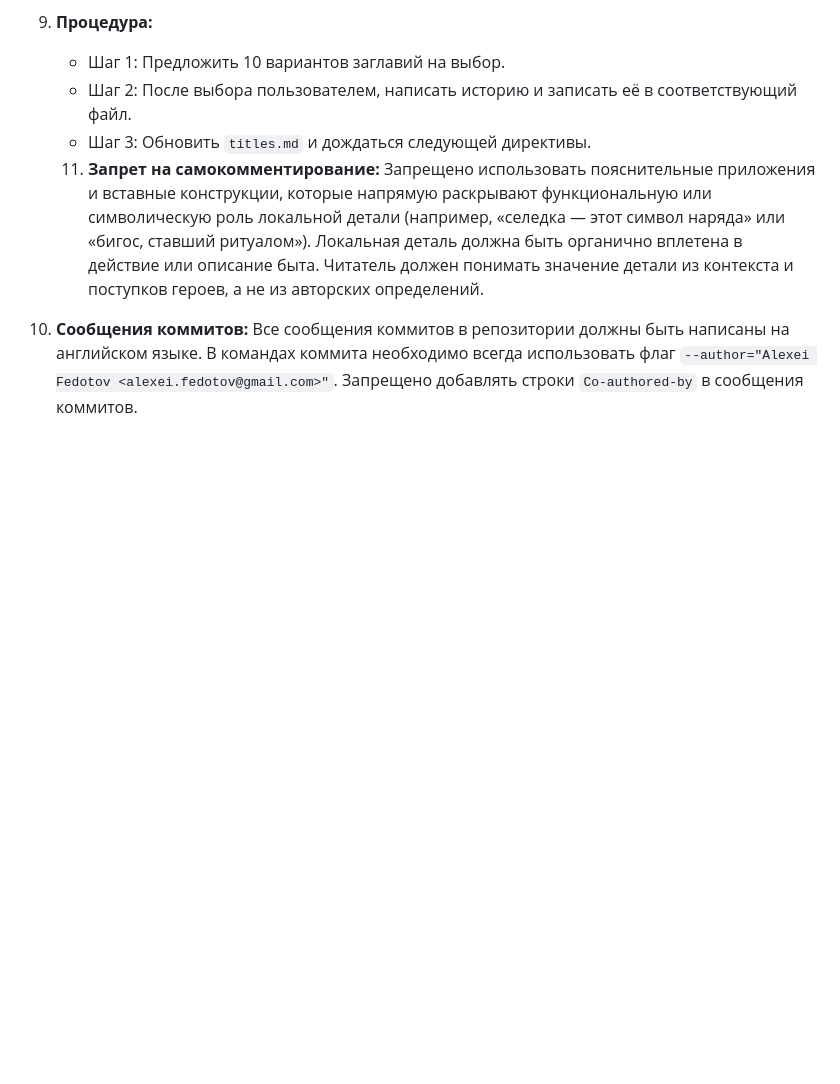
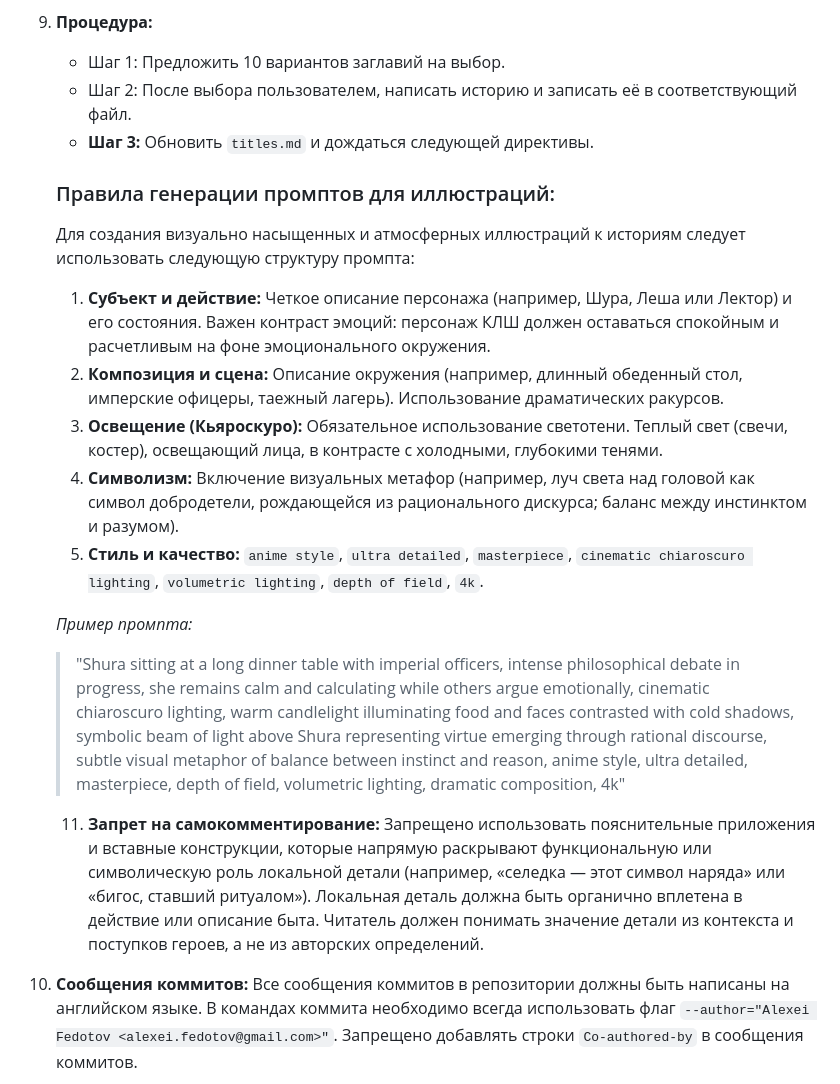
Before and after one commit to leshikus/realm, a Markdown page: GEMINI.md, the part around the change. Rendered like a GitHub page; blank space fills up the shorter version.

Commit message:
Update GEMINI.md with illustration prompt guidelines

```diff
--- a/GEMINI.md
+++ b/GEMINI.md
@@ -26,7 +26,18 @@
 9. **Процедура:**
     - Шаг 1: Предложить 10 вариантов заглавий на выбор.
     - Шаг 2: После выбора пользователем, написать историю и записать её в соответствующий файл.
-    - Шаг 3: Обновить `titles.md` и дождаться следующей директивы.
+    - **Шаг 3:** Обновить `titles.md` и дождаться следующей директивы.
+
+    ### Правила генерации промптов для иллюстраций:
+    Для создания визуально насыщенных и атмосферных иллюстраций к историям следует использовать следующую структуру промпта:
+    1. **Субъект и действие:** Четкое описание персонажа (например, Шура, Леша или Лектор) и его состояния. Важен контраст эмоций: персонаж КЛШ должен оставаться спокойным и расчетливым на фоне эмоционального окружения.
+    2. **Композиция и сцена:** Описание окружения (например, длинный обеденный стол, имперские офицеры, таежный лагерь). Использование драматических ракурсов.
+    3. **Освещение (Кьяроскуро):** Обязательное использование светотени. Теплый свет (свечи, костер), освещающий лица, в контрасте с холодными, глубокими тенями.
+    4. **Символизм:** Включение визуальных метафор (например, луч света над головой как символ добродетели, рождающейся из рационального дискурса; баланс между инстинктом и разумом).
+    5. **Стиль и качество:** `anime style`, `ultra detailed`, `masterpiece`, `cinematic chiaroscuro lighting`, `volumetric lighting`, `depth of field`, `4k`.
+
+    *Пример промпта:*
+    > "Shura sitting at a long dinner table with imperial officers, intense philosophical debate in progress, she remains calm and calculating while others argue emotionally, cinematic chiaroscuro lighting, warm candlelight illuminating food and faces contrasted with cold shadows, symbolic beam of light above Shura representing virtue emerging through rational discourse, subtle visual metaphor of balance between instinct and reason, anime style, ultra detailed, masterpiece, depth of field, volumetric lighting, dramatic composition, 4k"
 
     11. **Запрет на самокомментирование:**
  Запрещено использовать пояснительные приложения и вставные конструкции, которые напрямую раскрывают функциональную или символическую роль локальной детали (например, «селедка — этот символ наряда» или «бигос, ставший ритуалом»). Локальная деталь должна быть органично вплетена в действие или описание быта. Читатель должен понимать значение детали из контекста и поступков героев, а не из авторских определений.
```
